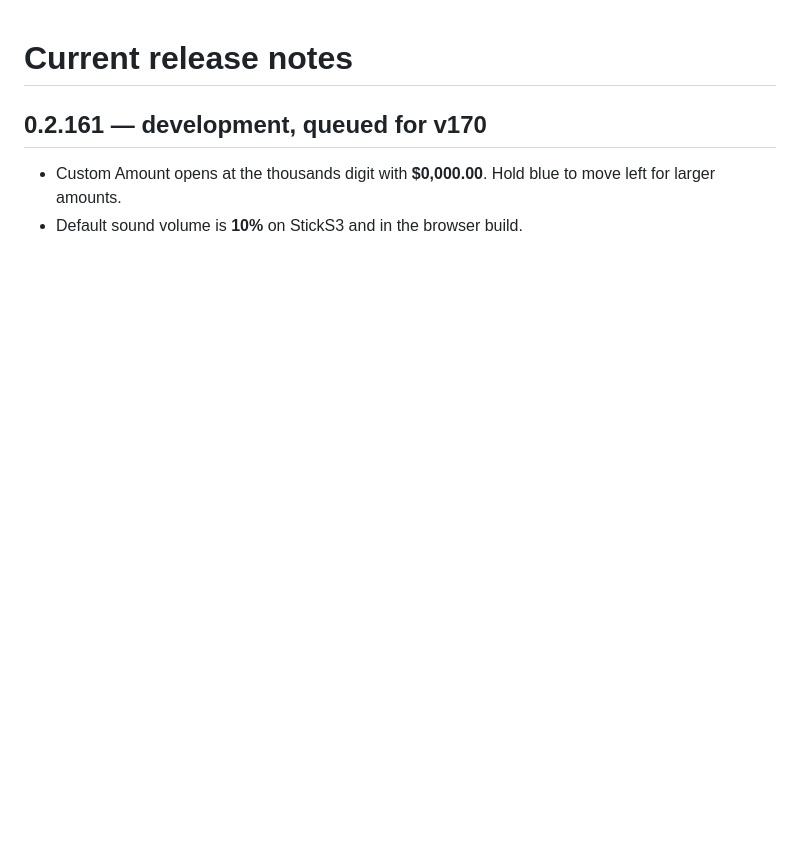
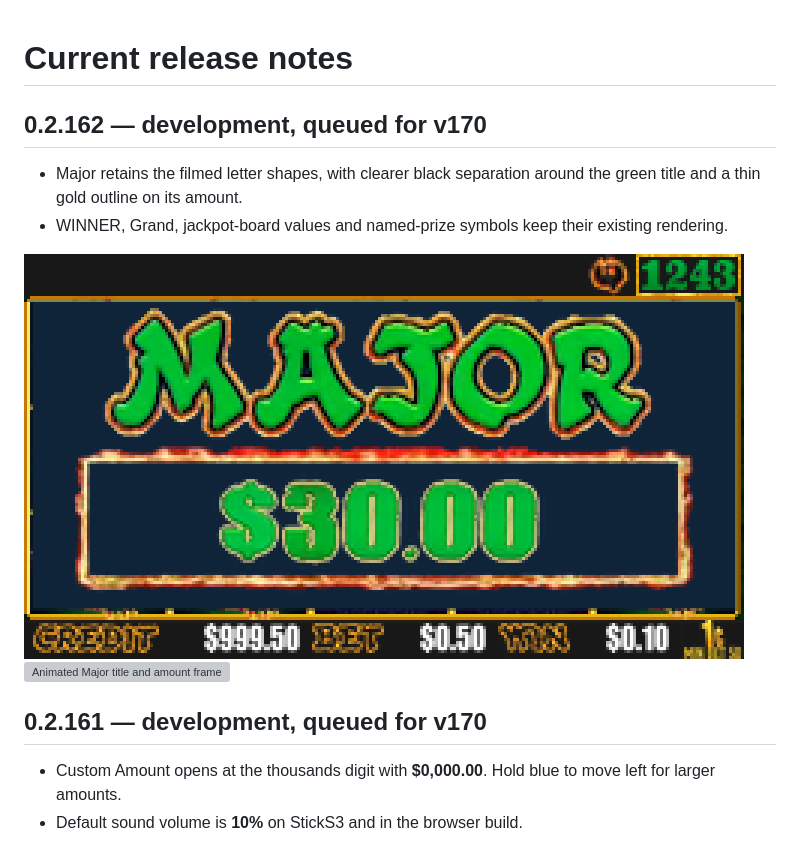
Before and after one commit to xberenguer/phoenix-link-confucius-say, a Markdown page: CHANGELOG.md, the part around the change. Rendered like a GitHub page; pictures changed too: docs/media/development/major-award162.png (added); blank space fills up the shorter version; grey boxes are pictures that could not be loaded.

Commit message:
Preview source-derived Major keyline refinements and animation

```diff
--- a/CHANGELOG.md
+++ b/CHANGELOG.md
@@ -1,4 +1,13 @@
 # Current release notes
+
+## 0.2.162 — development, queued for v170
+
+- Major retains the filmed letter shapes, with clearer black separation around the green title and a thin gold outline on its amount.
+- WINNER, Grand, jackpot-board values and named-prize symbols keep their existing rendering.
+
+<img src="docs/media/development/major-award162.png" alt="Refined Major title and framed amount" width="720">
+
+<img src="docs/media/development/major-fire162.gif" alt="Animated Major title and amount frame" width="720">
 
 ## 0.2.161 — development, queued for v170
 
```
Also changed, not shown: docs/graphics.md (+5 -1 lines), 2 other files.
